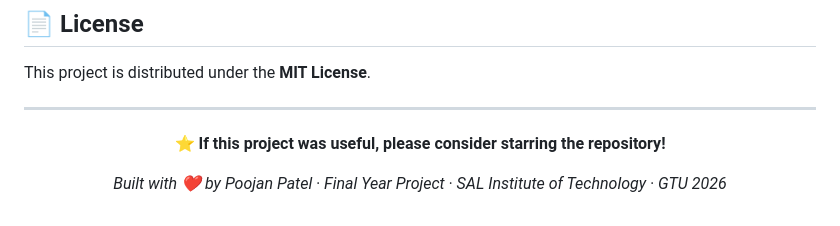
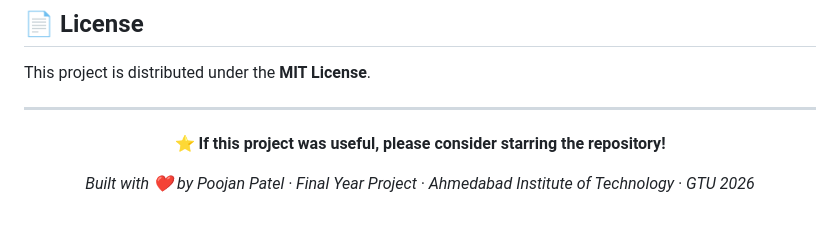
Before and after one commit to Poojanpatel12/VitalsAI, a Markdown page: README.md, the part around the change. Drawn GitHub-style.

```diff
--- a/README.md
+++ b/README.md
@@ -343,6 +343,6 @@ This project is distributed under the **MIT License**.
 
 ⭐ **If this project was useful, please consider starring the repository!**
 
-*Built with ❤️ by Poojan Patel · Final Year Project · SAL Institute of Technology · GTU 2026*
+*Built with ❤️ by Poojan Patel · Final Year Project · Ahmedabad Institute of Technology · GTU 2026*
 
 </div>
```
